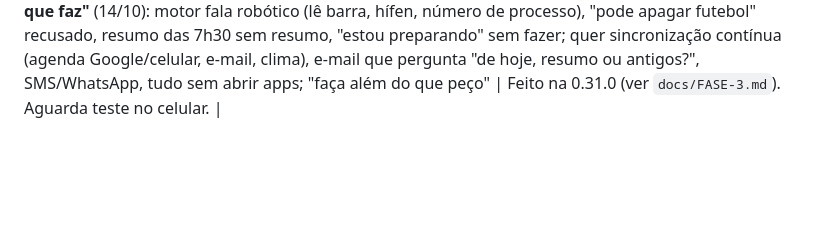
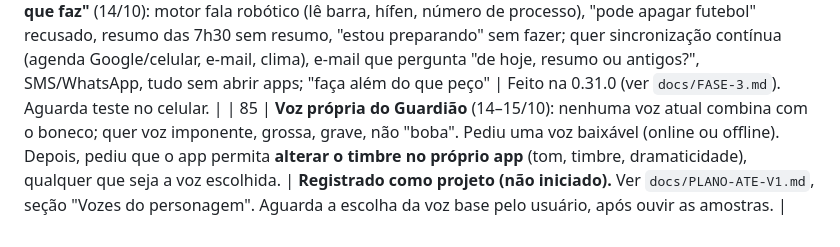
Before and after one commit to JoctaEng/PROJETO-JARVIS-ANDROID, a Markdown page: docs/PEDIDOS-DO-USUARIO.md, the part around the change. GitHub-like rendering; blank space fills up the shorter version.

```diff
--- a/docs/PEDIDOS-DO-USUARIO.md
+++ b/docs/PEDIDOS-DO-USUARIO.md
@@ -120,3 +120,4 @@ Visão ("o que é isto?" com câmera/tela); reconhecer a voz do usuário no "Oi
 | 82 | **EmbeddingGemma 2 como opção no próximo APK** (12/10, ao perguntar se já usávamos "Embeandgemma2": não usamos; só havia a intenção de embeddings na Fase 3). Para a memória por sentido e, depois, para ajudar o motor a achar o pedido mais parecido | **Feito na 0.30.0**: módulo `:mind:embed` puro JVM, `EmbeddingEngine` via LiteRT-LM 0.17.1 em CPU com descarregamento ocioso, download próprio (~157 MB), desligado por padrão, conferência SHA-256 e integração no prompt de memórias |
 | 83 | Relatório completo da 0.29.0 (12/10): analisar e corrigir, com o EmbeddingGemma 2 como opção "se der" | Feito na 0.29.1: IA tradutora com freio, cérebro do celular com prompt limitado, tarefas e eventos sem duplicar, leitura pesada fora da thread principal, mais modelos de frase. EmbeddingGemma 2 ainda pendente (fonte oficial). Aguarda teste |
 | 84 | **"Agente que faz, não que diz que faz"** (14/10): motor fala robótico (lê barra, hífen, número de processo), "pode apagar futebol" recusado, resumo das 7h30 sem resumo, "estou preparando" sem fazer; quer sincronização contínua (agenda Google/celular, e-mail, clima), e-mail que pergunta "de hoje, resumo ou antigos?", SMS/WhatsApp, tudo sem abrir apps; "faça além do que peço" | Feito na 0.31.0 (ver `docs/FASE-3.md`). Aguarda teste no celular. |
+| 85 | **Voz própria do Guardião** (14–15/10): nenhuma voz atual combina com o boneco; quer voz imponente, grossa, grave, não "boba". Pediu uma voz baixável (online ou offline). Depois, pediu que o app permita **alterar o timbre no próprio app** (tom, timbre, dramaticidade), qualquer que seja a voz escolhida. | **Registrado como projeto (não iniciado).** Ver `docs/PLANO-ATE-V1.md`, seção "Vozes do personagem". Aguarda a escolha da voz base pelo usuário, após ouvir as amostras. |
```
Also changed, not shown: docs/MEMORIA-DO-PROJETO.md (+1 -0 lines), docs/PLANO-ATE-V1.md (+10 -0 lines).
